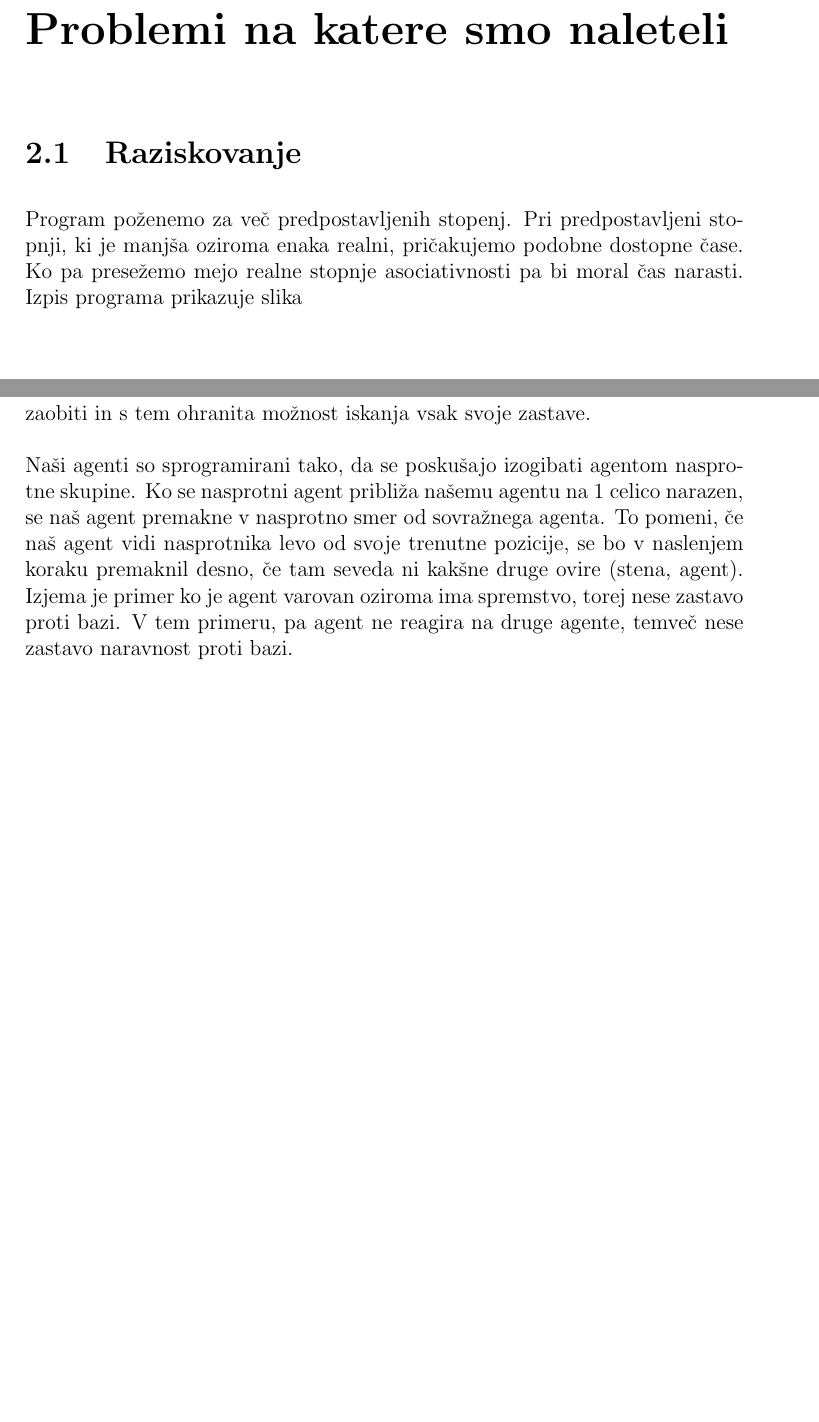
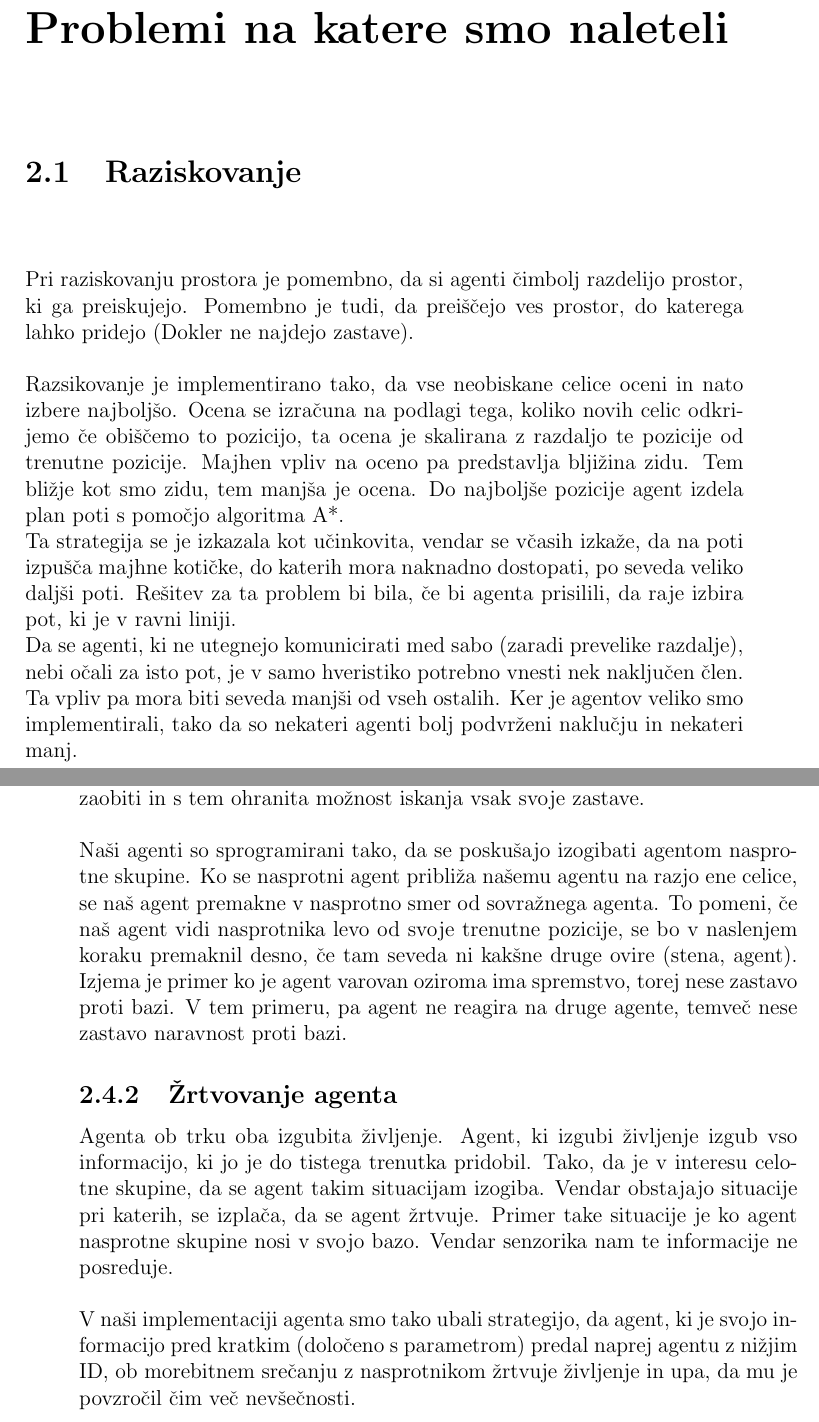
Before and after one commit to matjazv/CTF-robot, a LaTeX book (report/report.tex): two parts of pages 7 and 9 of 11 before the commit and two parts of pages 7 and 10 of 11 after it, joined at a grey line, cut so that both start at the same text, the shorter picture padded with empty space. Compiled offline with pdfLaTeX.

Commit message:
modified:   report.pdf 	modified:   report.tex

```diff
--- a/report/report.tex
+++ b/report/report.tex
@@ -170,8 +171,19 @@ nadaljujejo od tam naprej. Igra dopušča tudi možnost, da je na enkrat na zeml
 \chapter{Problemi na katere smo naleteli}
 
 \section{Raziskovanje}
-Program poženemo za več predpostavljenih stopenj. Pri predpostavljeni stopnji, ki je manjša oziroma enaka realni, pričakujemo podobne
-dostopne čase. Ko pa presežemo mejo realne stopnje asociativnosti pa bi moral čas narasti. Izpis programa prikazuje slika
+Pri raziskovanju prostora je pomembno, da si agenti čimbolj razdelijo prostor, ki ga preiskujejo. Pomembno je tudi,
+da preiščejo ves prostor, do katerega lahko pridejo (Dokler ne najdejo zastave).\\
+\\
+Razsikovanje je implementirano tako, da vse neobiskane celice oceni in nato izbere najboljšo. Ocena se izračuna na
+podlagi tega, koliko novih celic odkrijemo če obiščemo to pozicijo, ta ocena je skalirana z razdaljo te pozicije od
+trenutne pozicije. Majhen vpliv na oceno pa predstavlja bljižina zidu. Tem bližje kot smo zidu, tem manjša je ocena.
+Do najboljše pozicije agent izdela plan poti s pomočjo algoritma A*.\\
+Ta strategija se je izkazala kot učinkovita, vendar se včasih izkaže, da na poti izpušča majhne kotičke, do katerih
+mora naknadno dostopati, po seveda veliko daljši poti. Rešitev za ta problem bi bila, če bi agenta prisilili, da raje
+izbira pot, ki je v ravni liniji.\\
+Da se agenti, ki ne utegnejo komunicirati med sabo (zaradi prevelike razdalje), nebi očali za isto pot, je v samo
+hveristiko potrebno vnesti nek naključen člen. Ta vpliv pa mora biti seveda manjši od vseh ostalih. Ker je
+agentov veliko smo implementirali, tako da so nekateri agenti bolj podvrženi naklučju in nekateri manj.
 
 \section{Iskanje poti do zastave}
 
@@ -224,11 +239,21 @@ se agenta poskušata zaobiti in s tem ohranita možnost iskanja vsak svoje zasta
 \\
-Naši agenti so sprogramirani tako, da se poskušajo izogibati agentom nasprotne skupine.
-Ko se nasprotni agent približa našemu agentu na 1 celico narazen, se naš agent premakne
-v nasprotno smer od sovražnega agenta. To pomeni, če naš agent vidi nasprotnika levo od
-svoje trenutne pozicije, se bo v naslenjem koraku premaknil desno, če tam seveda ni kakšne
-druge ovire (stena, agent). Izjema je primer ko je agent varovan oziroma ima spremstvo, torej
-nese zastavo proti bazi. V tem primeru, pa agent ne reagira na druge agente, temveč nese zastavo
-naravnost proti bazi.
+Naši agenti so sprogramirani tako, da se poskušajo izogibati agentom nasprotne skupine. Ko se nasprotni
+agent približa našemu agentu na razjo ene celice, se naš agent premakne v nasprotno smer od sovražnega agenta.
+To pomeni, če naš agent vidi nasprotnika levo od svoje trenutne pozicije, se bo v naslenjem koraku premaknil desno,
+če tam seveda ni kakšne druge ovire (stena, agent). Izjema je primer ko je agent varovan oziroma ima spremstvo,
+torej nese zastavo proti bazi. V tem primeru, pa agent ne reagira na druge agente, temveč nese zastavo naravnost
+proti bazi.
+
+
+\subsection{Žrtvovanje agenta}
+Agenta ob trku oba izgubita življenje. Agent, ki izgubi življenje izgub vso informacijo, ki jo je do
+tistega trenutka pridobil. Tako, da je v interesu celotne skupine, da se agent takim situacijam izogiba.
+Vendar obstajajo situacije pri katerih, se izplača, da se agent žrtvuje. Primer take situacije je ko agent
+nasprotne skupine nosi v svojo bazo. Vendar senzorika nam te informacije ne posreduje.\\
+\\
+V naši implementaciji agenta smo tako ubali strategijo, da agent, ki je svojo informacijo pred kratkim
+(določeno s parametrom) predal naprej agentu z nižjim ID, ob morebitnem srečanju z nasprotnikom žrtvuje
+življenje in upa, da mu je povzročil čim več nevšečnosti.
 \newpage
 
 %********************************************
```
Also changed, not shown: report/report.pdf, report/report.tex (64 more changed lines).
